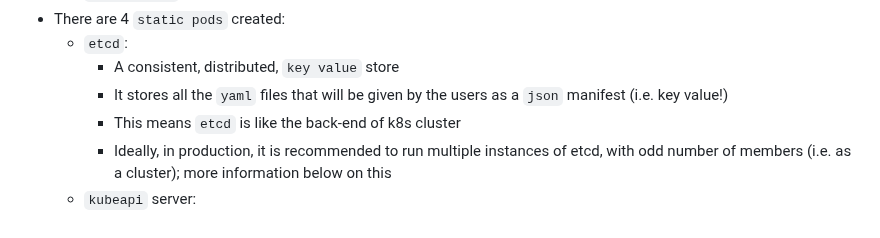
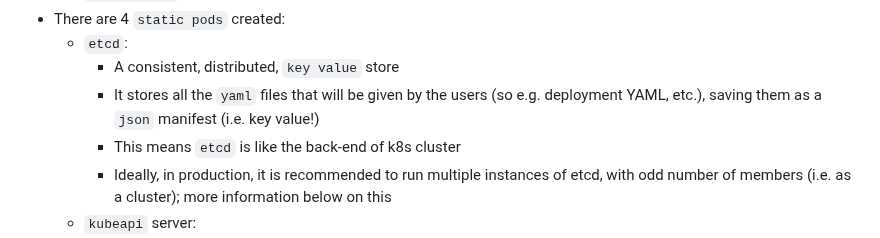
Before and after one commit to makeevolution/notes, a Markdown page: k8s/topics/theory.md, the part around the change. Drawn GitHub-style.

```diff
--- a/k8s/topics/theory.md
+++ b/k8s/topics/theory.md
@@ -46,7 +46,7 @@ Let's follow the arrows, along the way we will explain what each component are.
   - There are 4 `static pods` created:
       - `etcd`:
           - A consistent, distributed, `key value` store
-          - It stores all the `yaml` files that will be given by the users as a `json` manifest (i.e. key value!)
+          - It stores all the `yaml` files that will be given by the users (so e.g. deployment YAML, etc.), saving them as a `json` manifest (i.e. key value!)
           - This means `etcd` is like the back-end of k8s cluster
           - Ideally, in production, it is recommended to run multiple instances of etcd, with odd number of members (i.e. as a cluster); more information below on this
       - `kubeapi` server:
```
